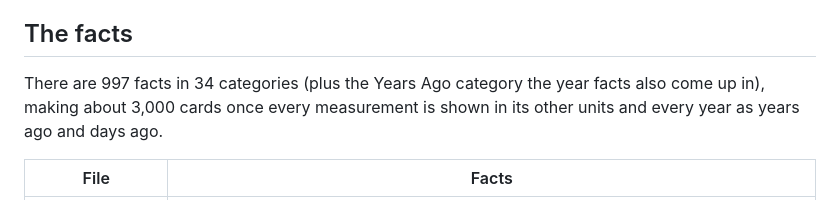
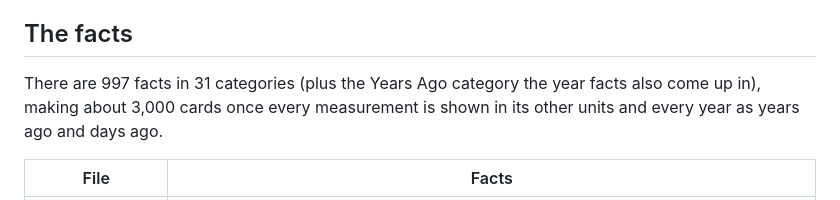
Before and after one commit to sirsc104-debug/wardenchat, a Markdown page: projects/new-project/README.md, the part around the change. Drawn GitHub-style.

Commit message:
Apples to Oranges README: 31 categories have facts so far
Co-Authored-By: Claude Opus 5.5 <noreply@anthropic.com>
Claude-Session: https://claude.ai/code/session_01ErMr5MwD4j7WWekmDZHimD

```diff
--- a/projects/new-project/README.md
+++ b/projects/new-project/README.md
@@ -127,7 +127,7 @@ Every mode has its own loop, made on the fly with Web Audio like Brain Rocket's
 
 ## The facts
 
-There are 997 facts in 34 categories (plus the Years Ago category the year facts also come up in), making about 3,000 cards once every measurement is shown in its other units and every year as years ago and days ago.
+There are 997 facts in 31 categories (plus the Years Ago category the year facts also come up in), making about 3,000 cards once every measurement is shown in its other units and every year as years ago and days ago.
 
 | File | Facts |
 | --- | --- |
```
